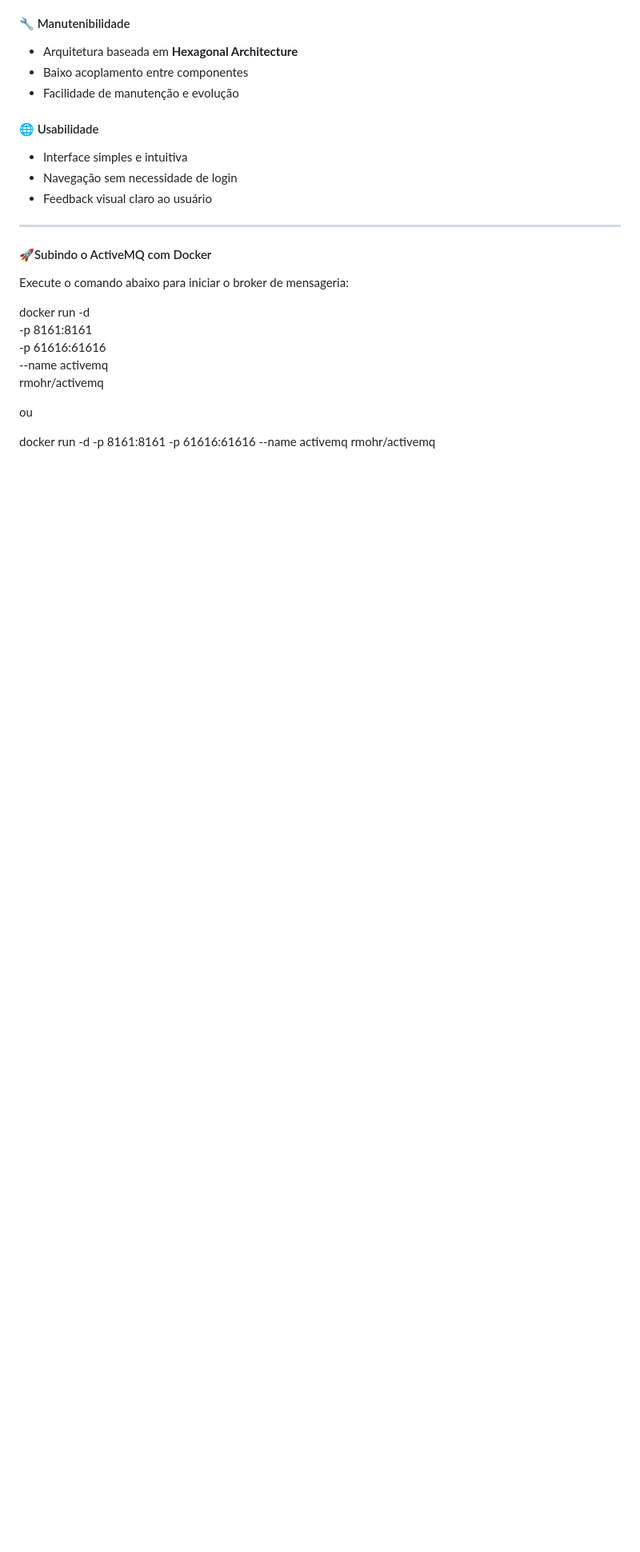
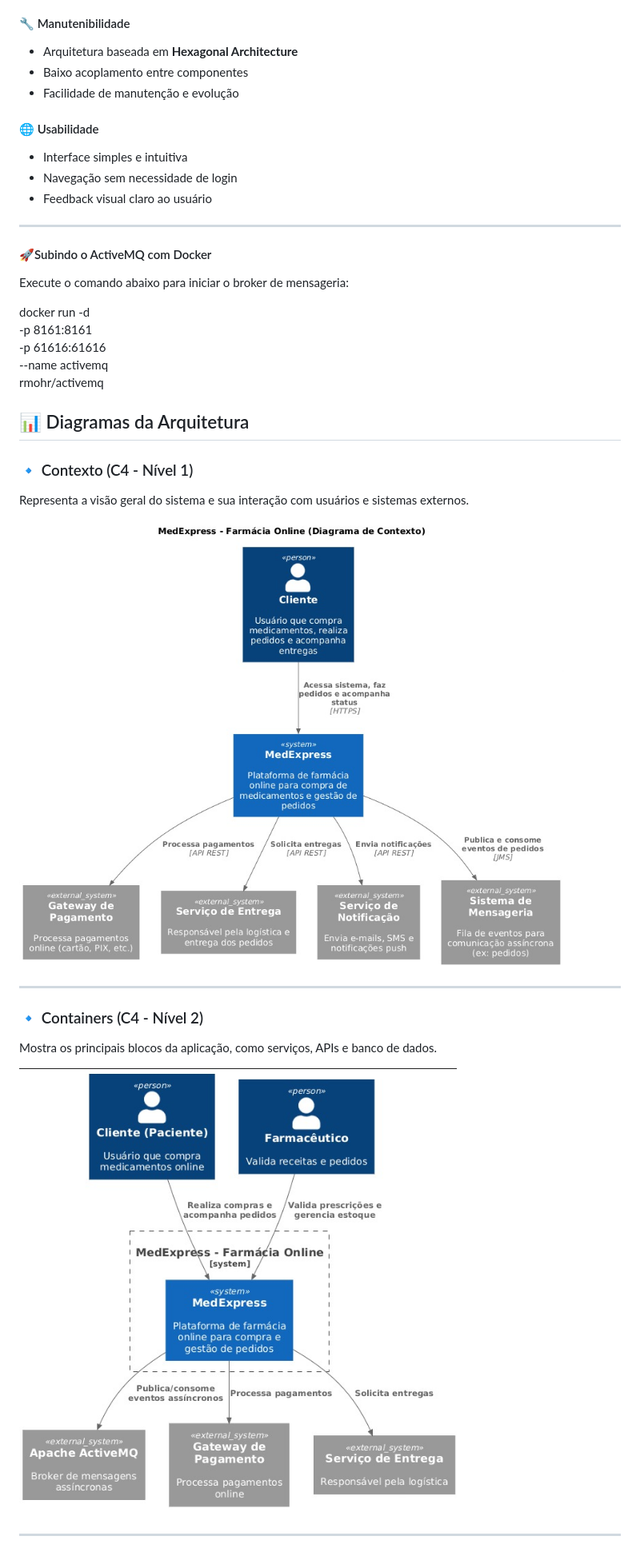
Before and after one commit to gabrielmelolopes/medexpress-distributed-system, a Markdown page: README.md, the part around one of its changes. Shown at 80% size. GitHub-like rendering; blank space fills up the shorter version.

```diff
--- a/README.md
+++ b/README.md
@@ -204,6 +204,19 @@ docker run -d \
   --name activemq \
   rmohr/activemq
 
-  ou
+## 📊 Diagramas da Arquitetura
 
-docker run -d -p 8161:8161 -p 61616:61616 --name activemq rmohr/activemq
+### 🔹 Contexto (C4 - Nível 1)
+Representa a visão geral do sistema e sua interação com usuários e sistemas externos.
+
+![Contexto](./diagramas/Contexto.jpeg)
+
+---
+
+### 🔹 Containers (C4 - Nível 2)
+Mostra os principais blocos da aplicação, como serviços, APIs e banco de dados.
+
+![Containers](./diagramas/Container.jpeg)
+
+---
+
```
Also changed, not shown: other parts of README.md (+4 -0 lines).
